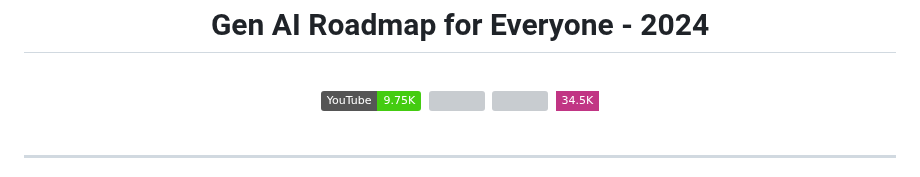
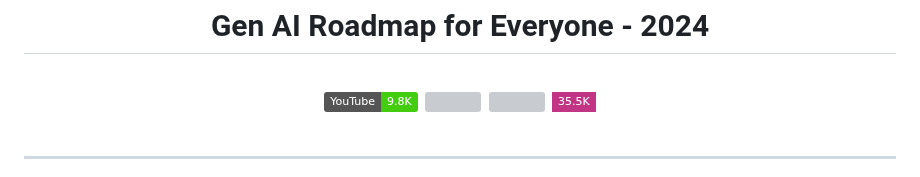
Before and after one commit to genieincodebottle/generative-ai, a Markdown page: GenAI_Roadmap.md, the part around one of its changes. Rendered like a GitHub page; badges without logos; grey boxes are pictures that could not be loaded.

```diff
--- a/GenAI_Roadmap.md
+++ b/GenAI_Roadmap.md
@@ -7,10 +7,10 @@
 <br>
 
 <div align="center">
-    <a target="_blank" href="https://www.youtube.com/@genieincodebottle"><img src="https://img.shields.io/badge/YouTube-9.75K-brightgreen"></a>&nbsp;
+    <a target="_blank" href="https://www.youtube.com/@genieincodebottle"><img src="https://img.shields.io/badge/YouTube-9.8K-brightgreen"></a>&nbsp;
     <a target="_blank" href="https://github.com/genieincodebottle/generative-ai"><img src="https://img.shields.io/github/stars/genieincodebottle/generative-ai   "></a>&nbsp;
     <a target="_blank" href="https://www.linkedin.com/in/rajesh-srivastava"><img src="https://img.shields.io/badge/style--5eba00.svg?label=LinkedIn&logo=linkedin&style=social"></a>&nbsp;
-    <a target="_blank" href="https://www.instagram.com/genieincodebottle/"><img src="https://img.shields.io/badge/34.5K-C13584?style=flat-square&labelColor=C13584&logo=instagram&logoColor=white&link=https://www.instagram.com/eduardopiresbr/"></a>
+    <a target="_blank" href="https://www.instagram.com/genieincodebottle/"><img src="https://img.shields.io/badge/35.5K-C13584?style=flat-square&labelColor=C13584&logo=instagram&logoColor=white&link=https://www.instagram.com/eduardopiresbr/"></a>
 </div>
 
 <br>
```
Also changed, not shown: other parts of GenAI_Roadmap.md (+3 -0 lines), README.md (+4 -2 lines), images/embedding_models.png (added), 1 other file.
